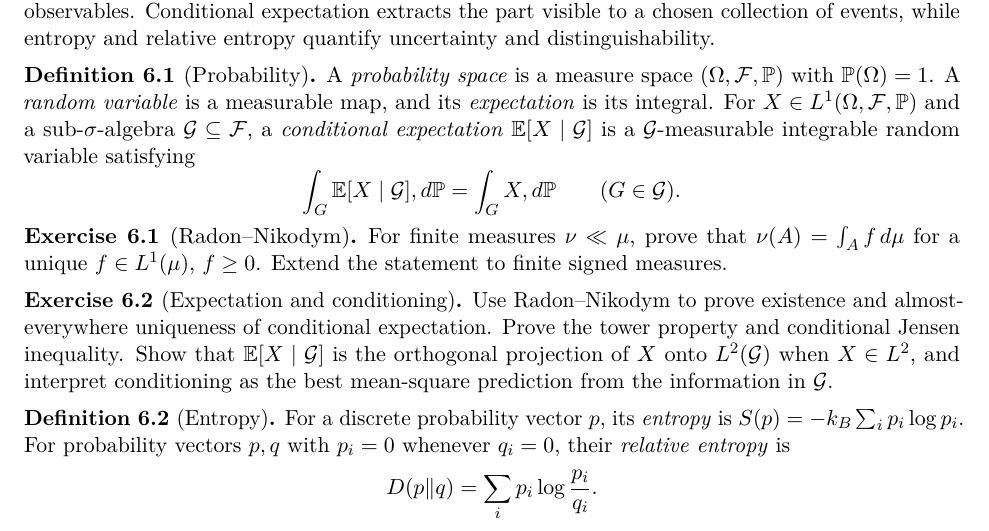
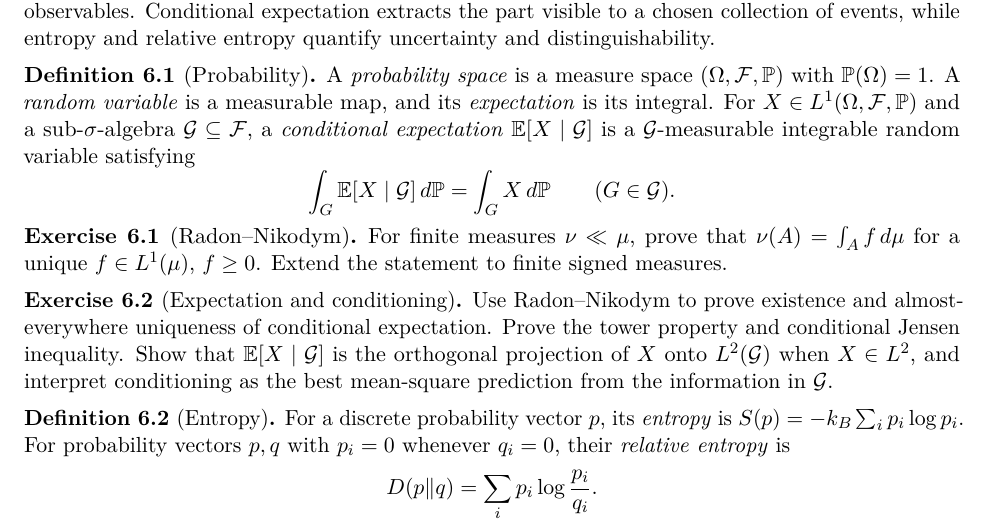
Before and after one commit to PaulGustafson/paulgustafson.github.io, a LaTeX document (A_Physical_Introduction_to_Higher_Mathematics.tex): part of page 22 of 54, cut so that both start at the same text. Compiled offline with pdfLaTeX.

Commit message:
Fix conditional expectation notation

```diff
--- a/A_Physical_Introduction_to_Higher_Mathematics.tex
+++ b/A_Physical_Introduction_to_Higher_Mathematics.tex
@@ -1705,7 +1705,8 @@ $\mathcal G\subseteq\mathcal F$, a \emph{conditional expectation}
 $\mathbb E[X\mid\mathcal G]$ is a $\mathcal G$-measurable integrable random
 variable satisfying
 \[
-\int_G\mathbb E[X\mid\mathcal G],d\mathbb P=\int_GX,d\mathbb P
+\int_G\mathbb E[X\mid\mathcal G]\,d\mathbb P
+=\int_GX\,d\mathbb P
 \qquad(G\in\mathcal G).
 \]
 \end{definition}
```
Also changed, not shown: A_Physical_Introduction_to_Higher_Mathematics.pdf.
